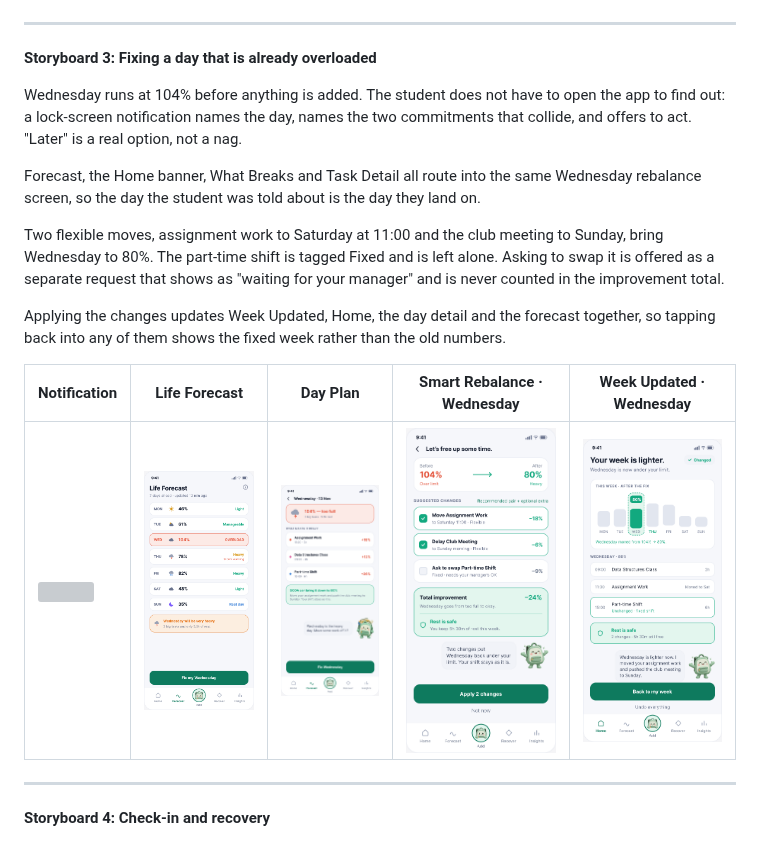
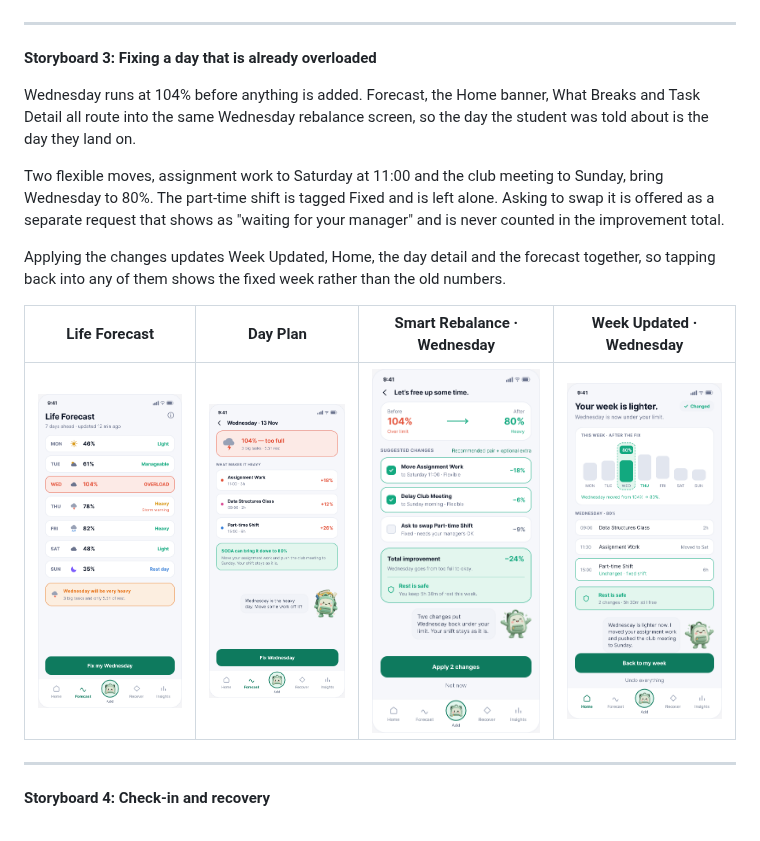
Before and after one commit to scenery9/SODA, a Markdown page: README.md, the part around the change. GitHub-like rendering; grey boxes are pictures that could not be loaded.

Commit message:
Refactor Wednesday's storyboard section in README
Reorganize text and update table formatting in the README.

```diff
--- a/README.md
+++ b/README.md
@@ -239,28 +239,24 @@ screens.
 
 **Storyboard 3: Fixing a day that is already overloaded**
 
-Wednesday runs at 104% before anything is added. The student does not have
-to open the app to find out: a lock-screen notification names the day,
-names the two commitments that collide, and offers to act. "Later" is a
-real option, not a nag.
-
-Forecast, the Home banner, What Breaks and Task Detail all route into the
-same Wednesday rebalance screen, so the day the student was told about is
-the day they land on.
+Wednesday runs at 104% before anything is added. Forecast, the Home
+banner, What Breaks and Task Detail all route into the same Wednesday
+rebalance screen, so the day the student was told about is the day they
+land on.
 
 Two flexible moves, assignment work to Saturday at 11:00 and the club
 meeting to Sunday, bring Wednesday to 80%. The part-time shift is tagged
-Fixed and is left alone. Asking to swap it is offered as a separate request that shows as
-"waiting for your manager" and is never counted in the improvement total.
+Fixed and is left alone. Asking to swap it is offered as a separate
+request that shows as "waiting for your manager" and is never counted in
+the improvement total.
 
 Applying the changes updates Week Updated, Home, the day detail and the
 forecast together, so tapping back into any of them shows the fixed week
 rather than the old numbers.
 
-| Notification | Life Forecast | Day Plan | Smart Rebalance · Wednesday | Week Updated · Wednesday |
-|---|---|---|---|---|
-| <img src="images/x1-lock-screen.png" width="150"> | <img src="images/f1-forecast.png" width="150"> | <img src="images/f2-day-plan.png" width="150"> | <img src="images/a5w-rebalance-wednesday.png" width="150"> | <img src="images/h3w-week-updated-wednesday.png" width="150"> |
-
+| Life Forecast | Day Plan | Smart Rebalance · Wednesday | Week Updated · Wednesday |
+|---|---|---|---|
+| <img src="images/f1-forecast.png" width="180"> | <img src="images/f2-day-plan.png" width="180"> | <img src="images/a5w-rebalance-wednesday.png" width="180"> | <img src="images/h3w-week-updated-wednesday.png" width="180"> |
 ---
 
 **Storyboard 4: Check-in and recovery**
```
